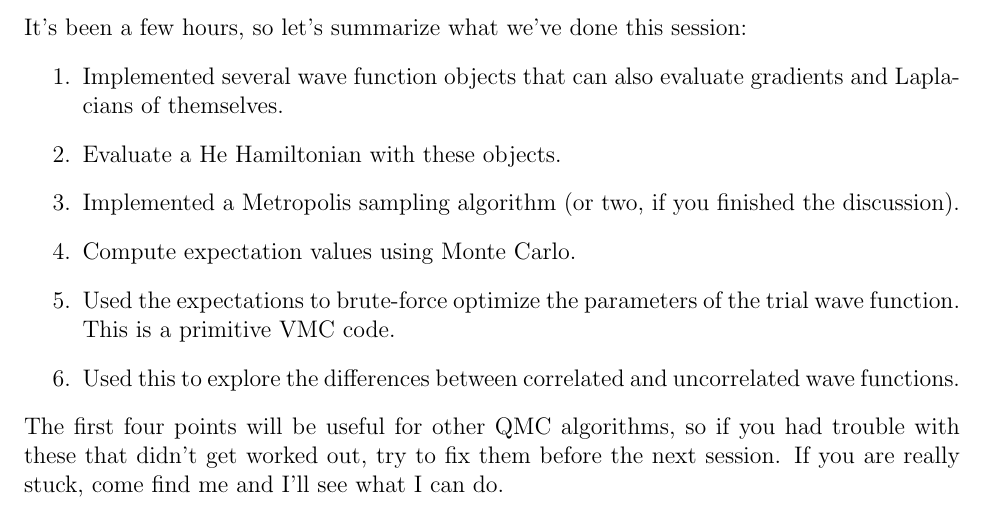
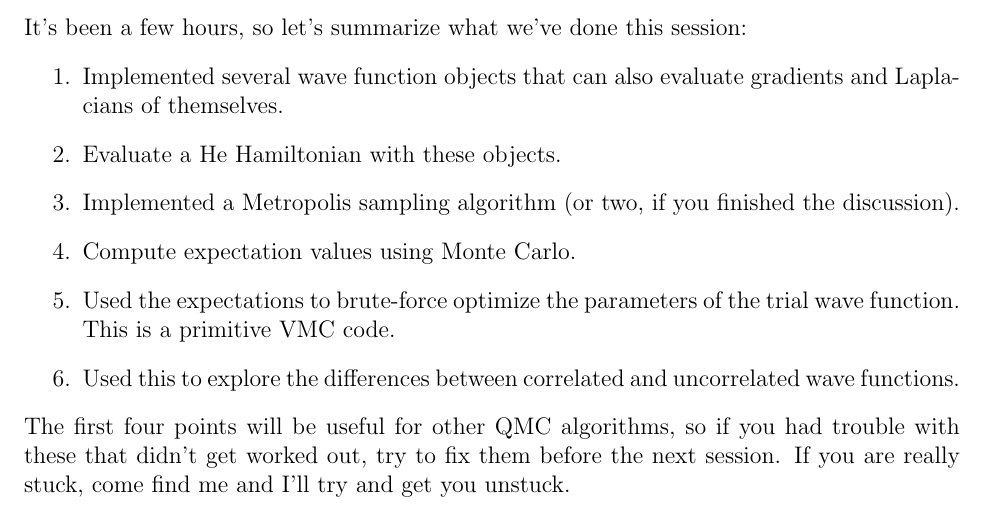
Before and after one commit to lkwagner/StochasticSchool, a LaTeX document (VMC/instructions.tex): part of page 6 of 6, cut so that both start at the same text. Compiled offline with pdfLaTeX.

Commit message:
Clarification.

```diff
--- a/VMC/instructions.tex
+++ b/VMC/instructions.tex
@@ -258,6 +258,6 @@ It's been a few hours, so let's summarize what we've done this session:
     Used this to explore the differences between correlated and uncorrelated wave functions.
 \end{enumerate}
 The first four points will be useful for other QMC algorithms, so if you had trouble with these that didn't get worked out, try to fix them before the next session.
-If you are really stuck, come find me and I'll see what I can do.
+If you are really stuck, come find me and I'll try and get you unstuck.
 
 \end{document}
```
